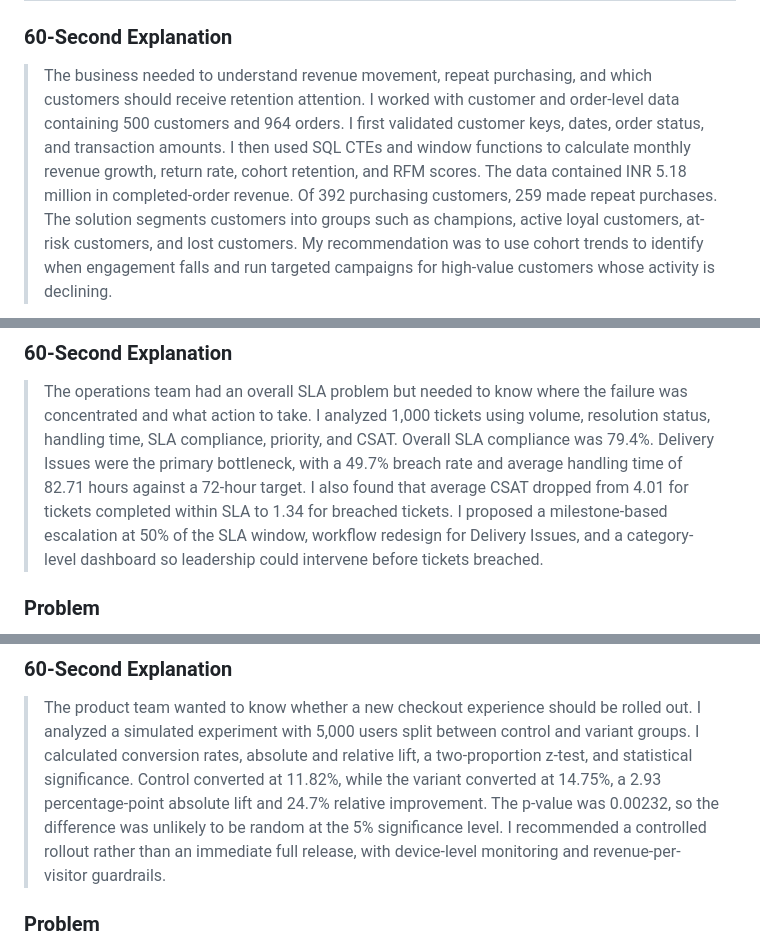
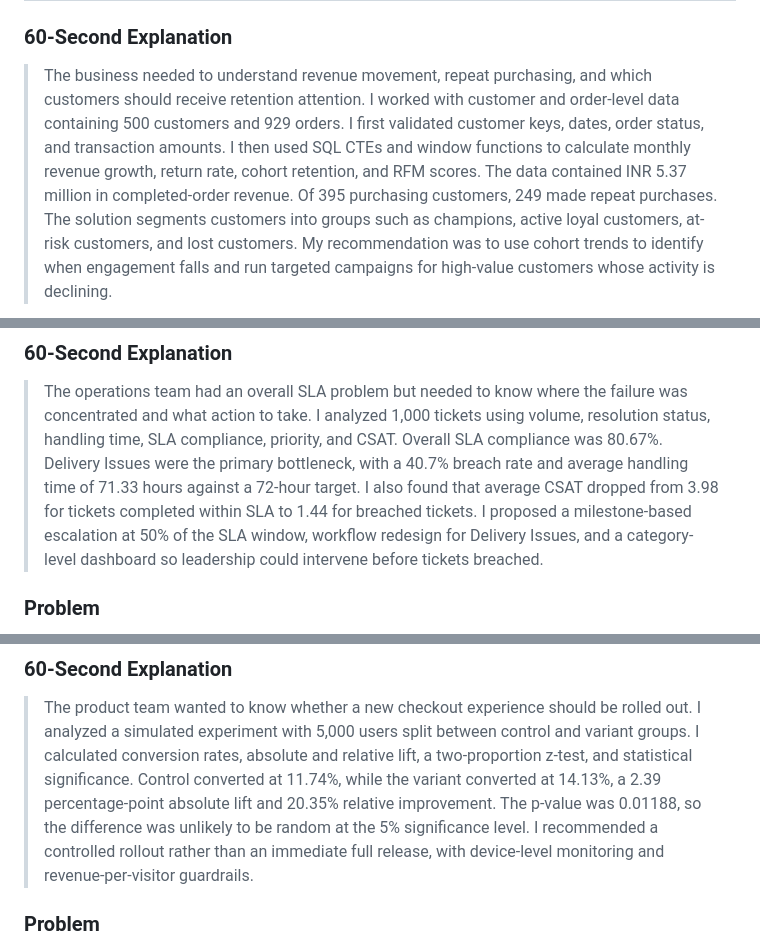
Before and after one commit to pavan55vkumar-afk/Enterprise-Analytics-Portfolio, a Markdown page: INTERVIEW_GUIDE.md, 3 parts joined by grey strips. GitHub-like rendering.

Commit message:
docs: sync numbers in interview guide with actual generated data outputs

```diff
--- a/INTERVIEW_GUIDE.md
+++ b/INTERVIEW_GUIDE.md
@@ -19,11 +19,11 @@ an **observed analytical result** and an **expected business impact**.
 
 > The business needed to understand revenue movement, repeat purchasing, and
 > which customers should receive retention attention. I worked with customer and
-> order-level data containing 500 customers and 964 orders. I first validated
+> order-level data containing 500 customers and 929 orders. I first validated
 > customer keys, dates, order status, and transaction amounts. I then used SQL
 > CTEs and window functions to calculate monthly revenue growth, return rate,
-> cohort retention, and RFM scores. The data contained INR 5.18 million in
-> completed-order revenue. Of 392 purchasing customers, 259 made repeat
+> cohort retention, and RFM scores. The data contained INR 5.37 million in
+> completed-order revenue. Of 395 purchasing customers, 249 made repeat
 > purchases. The solution segments customers into groups such as champions,
 > active loyal customers, at-risk customers, and lost customers. My recommendation
 > was to use cohort trends to identify when engagement falls and run targeted
@@ -71,10 +71,10 @@ segments predict future purchases.
 > The operations team had an overall SLA problem but needed to know where the
 > failure was concentrated and what action to take. I analyzed 1,000 tickets
 > using volume, resolution status, handling time, SLA compliance, priority, and
-> CSAT. Overall SLA compliance was 79.4%. Delivery Issues were the primary
-> bottleneck, with a 49.7% breach rate and average handling time of 82.71 hours
-> against a 72-hour target. I also found that average CSAT dropped from 4.01 for
-> tickets completed within SLA to 1.34 for breached tickets. I proposed a
+> CSAT. Overall SLA compliance was 80.67%. Delivery Issues were the primary
+> bottleneck, with a 40.7% breach rate and average handling time of 71.33 hours
+> against a 72-hour target. I also found that average CSAT dropped from 3.98 for
+> tickets completed within SLA to 1.44 for breached tickets. I proposed a
 > milestone-based escalation at 50% of the SLA window, workflow redesign for
 > Delivery Issues, and a category-level dashboard so leadership could intervene
 > before tickets breached.
@@ -123,9 +123,9 @@ periods.
 > rolled out. I analyzed a simulated experiment with 5,000 users split between
 > control and variant groups. I calculated conversion rates, absolute and
 > relative lift, a two-proportion z-test, and statistical significance. Control
-> converted at 11.82%, while the variant converted at 14.75%, a 2.93
-> percentage-point absolute lift and 24.7% relative improvement. The p-value was
-> 0.00232, so the difference was unlikely to be random at the 5% significance
+> converted at 11.74%, while the variant converted at 14.13%, a 2.39
+> percentage-point absolute lift and 20.35% relative improvement. The p-value was
+> 0.01188, so the difference was unlikely to be random at the 5% significance
 > level. I recommended a controlled rollout rather than an immediate full
 > release, with device-level monitoring and revenue-per-visitor guardrails.
 
```
